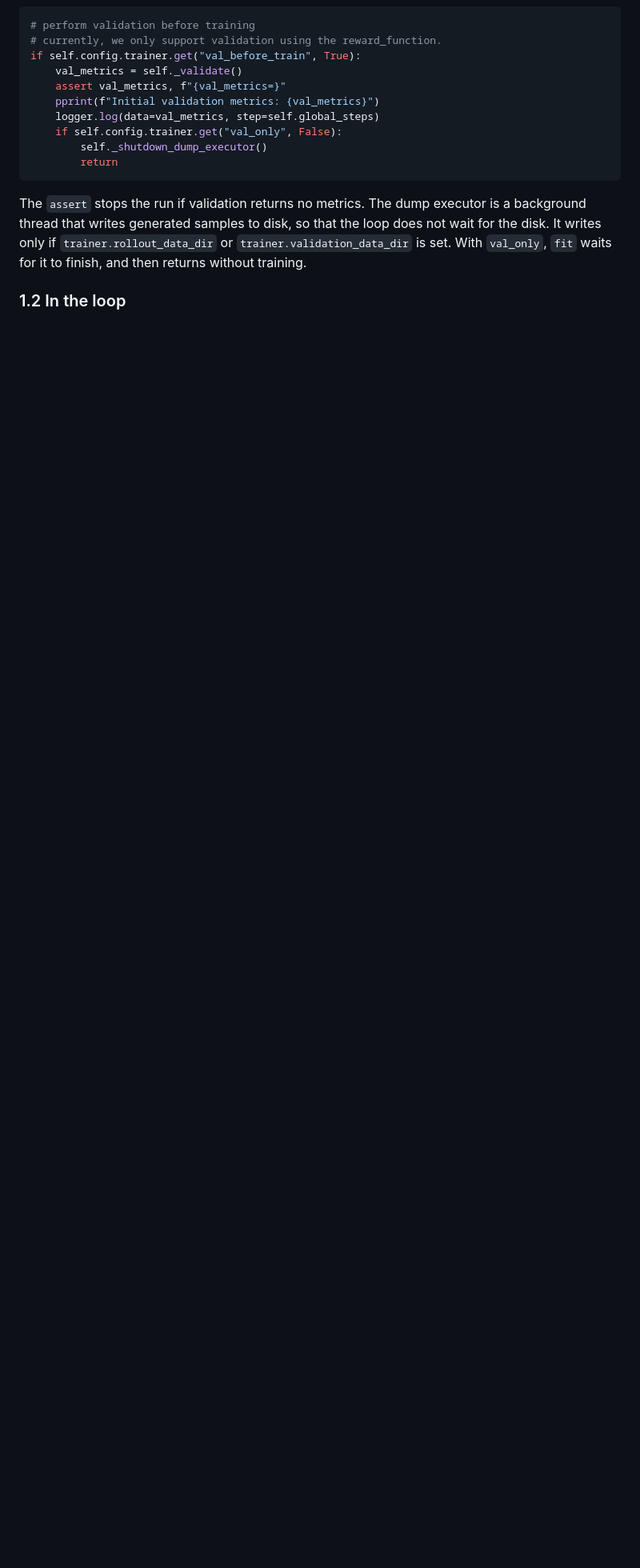
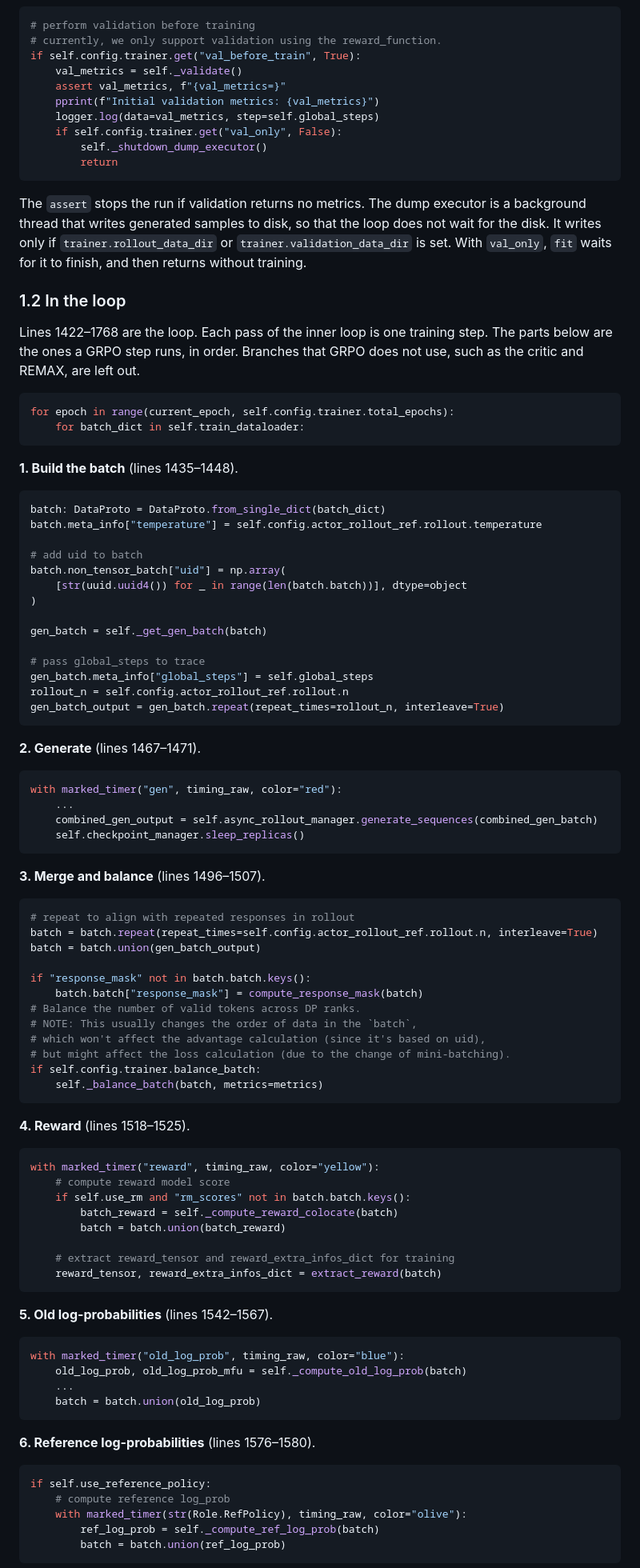
Before and after one commit to MianchuWang/mianchuwang.github.io, a Markdown page: writings/2026-09-verl-switch.md, the part around one of its changes. Shown at 80% size. Drawn GitHub-style; blank space fills up the shorter version.

Commit message:
verl article: 1.2 In the loop, twelve code excerpts from fit()
Co-Authored-By: Claude Fable 5.1 <noreply@anthropic.com>

````diff
--- a/writings/2026-09-verl-switch.md
+++ b/writings/2026-09-verl-switch.md
@@ -66,3 +66,87 @@ The `assert` stops the run if validation returns no metrics. The dump executor i
 
 ### 1.2 In the loop
 
+Lines 1422–1768 are the loop. Each pass of the inner loop is one training step. The parts below are the ones a GRPO step runs, in order. Branches that GRPO does not use, such as the critic and REMAX, are left out.
+
+```python
+for epoch in range(current_epoch, self.config.trainer.total_epochs):
+    for batch_dict in self.train_dataloader:
+```
+
+**1. Build the batch** (lines 1435–1448).
+
+```python
+batch: DataProto = DataProto.from_single_dict(batch_dict)
+batch.meta_info["temperature"] = self.config.actor_rollout_ref.rollout.temperature
+
+# add uid to batch
+batch.non_tensor_batch["uid"] = np.array(
+    [str(uuid.uuid4()) for _ in range(len(batch.batch))], dtype=object
+)
+
+gen_batch = self._get_gen_batch(batch)
+
+# pass global_steps to trace
+gen_batch.meta_info["global_steps"] = self.global_steps
+rollout_n = self.config.actor_rollout_ref.rollout.n
+gen_batch_output = gen_batch.repeat(repeat_times=rollout_n, interleave=True)
+```
+
+**2. Generate** (lines 1467–1471).
+
+```python
+with marked_timer("gen", timing_raw, color="red"):
+    ...
+    combined_gen_output = self.async_rollout_manager.generate_sequences(combined_gen_batch)
+    self.checkpoint_manager.sleep_replicas()
+```
+
+**3. Merge and balance** (lines 1496–1507).
+
+```python
+# repeat to align with repeated responses in rollout
+batch = batch.repeat(repeat_times=self.config.actor_rollout_ref.rollout.n, interleave=True)
+batch = batch.union(gen_batch_output)
+
+if "response_mask" not in batch.batch.keys():
+    batch.batch["response_mask"] = compute_response_mask(batch)
+# Balance the number of valid tokens across DP ranks.
+# NOTE: This usually changes the order of data in the `batch`,
+# which won't affect the advantage calculation (since it's based on uid),
+# but might affect the loss calculation (due to the change of mini-batching).
+if self.config.trainer.balance_batch:
+    self._balance_batch(batch, metrics=metrics)
+```
+
+**4. Reward** (lines 1518–1525).
+
+```python
+with marked_timer("reward", timing_raw, color="yellow"):
+    # compute reward model score
+    if self.use_rm and "rm_scores" not in batch.batch.keys():
+        batch_reward = self._compute_reward_colocate(batch)
+        batch = batch.union(batch_reward)
+
+    # extract reward_tensor and reward_extra_infos_dict for training
+    reward_tensor, reward_extra_infos_dict = extract_reward(batch)
+```
+
+**5. Old log-probabilities** (lines 1542–1567).
+
+```python
+with marked_timer("old_log_prob", timing_raw, color="blue"):
+    old_log_prob, old_log_prob_mfu = self._compute_old_log_prob(batch)
+    ...
+    batch = batch.union(old_log_prob)
+```
+
+**6. Reference log-probabilities** (lines 1576–1580).
+
+```python
+if self.use_reference_policy:
+    # compute reference log_prob
+    with marked_timer(str(Role.RefPolicy), timing_raw, color="olive"):
+        ref_log_prob = self._compute_ref_log_prob(batch)
+        batch = batch.union(ref_log_prob)
+```
+
````
Also changed, not shown: other parts of writings/2026-09-verl-switch.md (+85 -0 lines).
